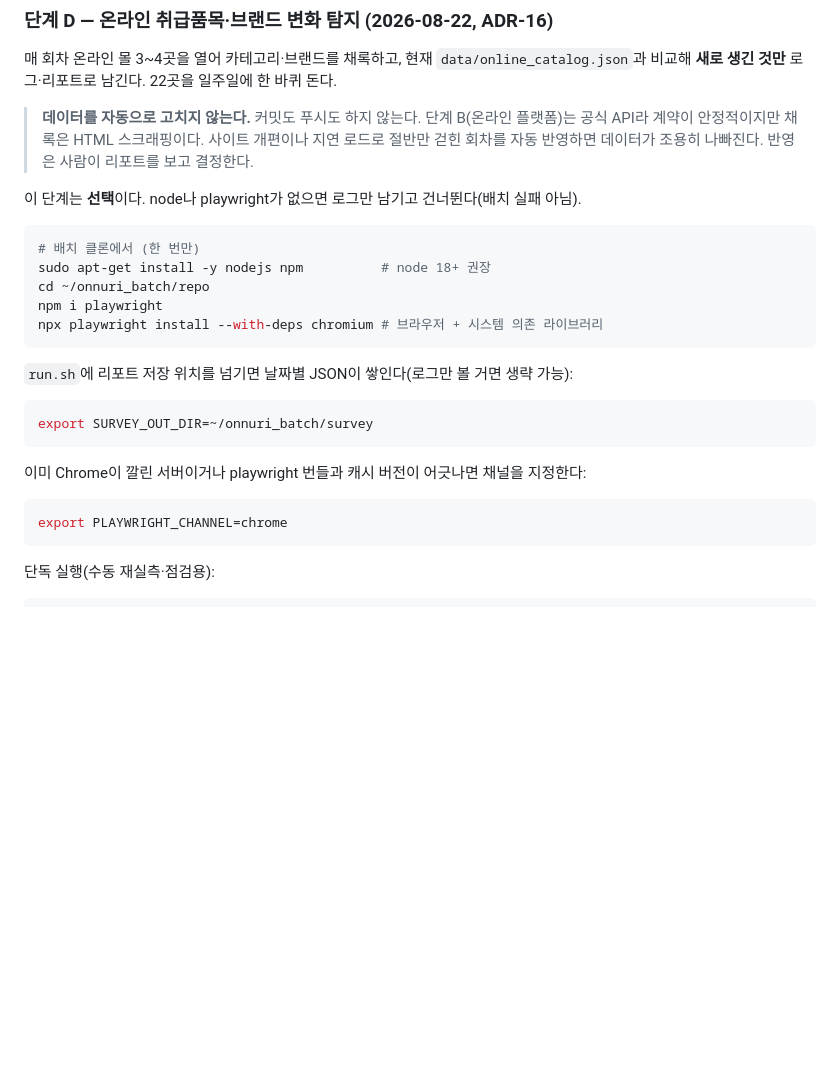
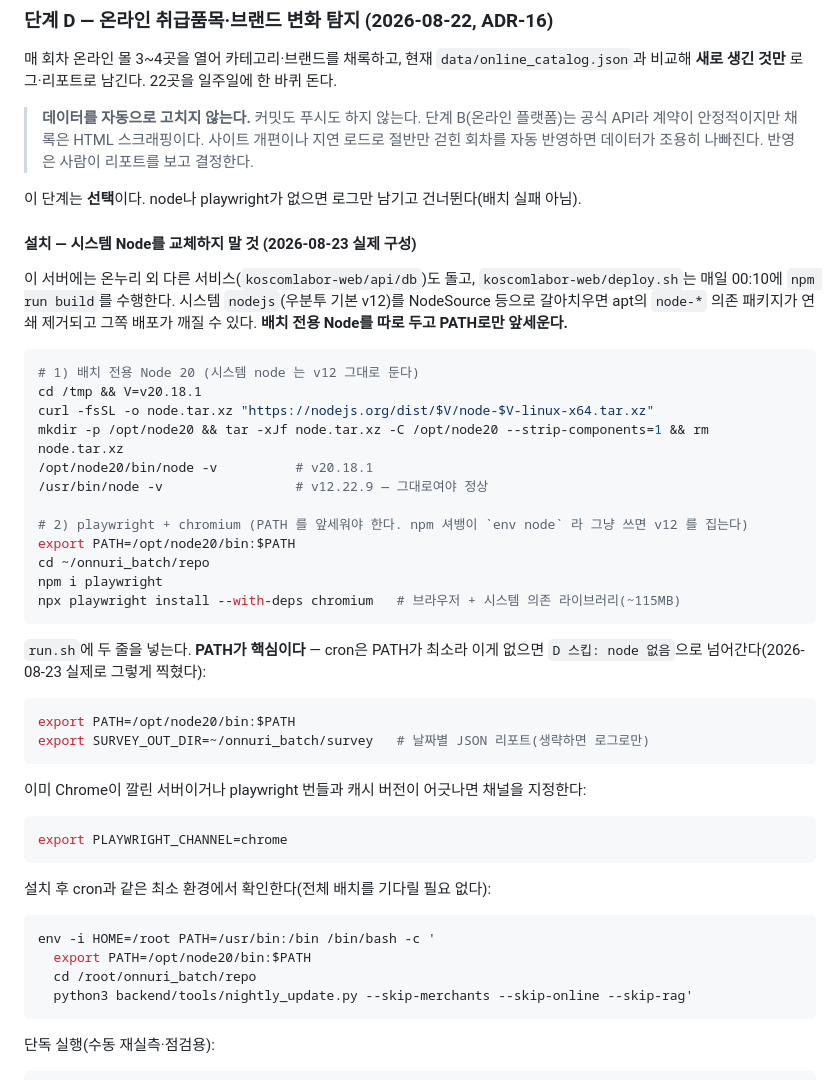
Before and after one commit to canduk910/digital_onnuri, a Markdown page: backend/DEPLOY.md, the part around the change. GitHub-like rendering; blank space fills up the shorter version.

Commit message:
서버 단계 D 가동 — 배치 전용 Node 20 + Playwright 설치·검증
"Playwright 추가했어" 확인차 서버에 접속해 보니 설치돼 있지 않았고, 더
근본적인 문제가 있었다: 시스템 node 가 v12.22.9(우분투 기본)라 playwright
요구사항(18+)에 못 미치고, 내 스크립트의 `??` 연산자도 v12 에선 문법 오류다.

시스템 Node 교체(승인받은 A안)는 하지 않았다. 조사 중 이 서버에 온누리 외
koscomlabor-web/api/db 가 공존하고 koscomlabor-web/deploy.sh 가 매일 00:10
`npm run build` 를 도는 것을 확인했기 때문이다. apt `nodejs` 를 갈아치우면
`node-*` 의존 패키지가 연쇄 제거되며 그쪽 배포가 깨질 수 있다.
→ 배치 전용 Node(/opt/node20)를 두고 PATH 로만 앞세웠다. 목적은 같고
  시스템 node(v12)와 다른 서비스는 그대로다.

함정 둘:
- npm 셔뱅이 `env node` 라 PATH 를 앞세우지 않으면 /opt/node20/bin/npm 도 v12 를 집는다.
- cron 은 PATH 가 최소라 run.sh 에 export PATH 가 없으면 단계 D 가 건너뛰어진다.
  실제로 오늘 새벽 로그에 "D 스킵: node 없음"이 찍혀 있었다(fail-open 은 정상 작동).

검증:
- 서버 실행 결과가 로컬과 완전 일치 — 지니어스몰 새 브랜드 3(본문 3,808자),
  시장을 방으로 thin(354자), 온누리 놀장 새 카테고리 appliance(5,538자)
- cron 과 같은 최소 환경(env -i)에서 배치 경유 D 판정 OK, 14.4s
- 시스템 node v12 불변, 컨테이너 6개 정상

DEPLOY.md 를 실제 구성으로 고쳤다(시스템 교체 금지 사유·PATH 필수·검증 명령).

Co-Authored-By: Claude Opus 5 (1M context) <noreply@anthropic.com>
Claude-Session: https://claude.ai/code/session_019oG3ipuAidHoV1XTTfaVaB

````diff
--- a/backend/DEPLOY.md
+++ b/backend/DEPLOY.md
@@ -179,24 +179,49 @@ chmod +x ~/onnuri_batch/run.sh
 
 이 단계는 **선택**이다. node나 playwright가 없으면 로그만 남기고 건너뛴다(배치 실패 아님).
 
+#### 설치 — 시스템 Node를 교체하지 말 것 (2026-08-23 실제 구성)
+
+이 서버에는 온누리 외 다른 서비스(`koscomlabor-web/api/db`)도 돌고, `koscomlabor-web/deploy.sh`는
+매일 00:10에 `npm run build`를 수행한다. 시스템 `nodejs`(우분투 기본 v12)를 NodeSource 등으로
+갈아치우면 apt의 `node-*` 의존 패키지가 연쇄 제거되고 그쪽 배포가 깨질 수 있다.
+**배치 전용 Node를 따로 두고 PATH로만 앞세운다.**
+
 ```bash
-# 배치 클론에서 (한 번만)
-sudo apt-get install -y nodejs npm          # node 18+ 권장
+# 1) 배치 전용 Node 20 (시스템 node 는 v12 그대로 둔다)
+cd /tmp && V=v20.18.1
+curl -fsSL -o node.tar.xz "https://nodejs.org/dist/$V/node-$V-linux-x64.tar.xz"
+mkdir -p /opt/node20 && tar -xJf node.tar.xz -C /opt/node20 --strip-components=1 && rm node.tar.xz
+/opt/node20/bin/node -v          # v20.18.1
+/usr/bin/node -v                 # v12.22.9 — 그대로여야 정상
+
+# 2) playwright + chromium (PATH 를 앞세워야 한다. npm 셔뱅이 `env node` 라 그냥 쓰면 v12 를 집는다)
+export PATH=/opt/node20/bin:$PATH
 cd ~/onnuri_batch/repo
 npm i playwright
-npx playwright install --with-deps chromium # 브라우저 + 시스템 의존 라이브러리
+npx playwright install --with-deps chromium   # 브라우저 + 시스템 의존 라이브러리(~115MB)
 ```
 
-`run.sh`에 리포트 저장 위치를 넘기면 날짜별 JSON이 쌓인다(로그만 볼 거면 생략 가능):
+`run.sh`에 두 줄을 넣는다. **PATH가 핵심이다** — cron은 PATH가 최소라 이게 없으면
+`D 스킵: node 없음`으로 넘어간다(2026-08-23 실제로 그렇게 찍혔다):
 
 ```bash
-export SURVEY_OUT_DIR=~/onnuri_batch/survey
+export PATH=/opt/node20/bin:$PATH
+export SURVEY_OUT_DIR=~/onnuri_batch/survey   # 날짜별 JSON 리포트(생략하면 로그로만)
 ```
 
 이미 Chrome이 깔린 서버이거나 playwright 번들과 캐시 버전이 어긋나면 채널을 지정한다:
 
 ```bash
 export PLAYWRIGHT_CHANNEL=chrome
+```
+
+설치 후 cron과 같은 최소 환경에서 확인한다(전체 배치를 기다릴 필요 없다):
+
+```bash
+env -i HOME=/root PATH=/usr/bin:/bin /bin/bash -c '
+  export PATH=/opt/node20/bin:$PATH
+  cd /root/onnuri_batch/repo
+  python3 backend/tools/nightly_update.py --skip-merchants --skip-online --skip-rag'
 ```
 
 단독 실행(수동 재실측·점검용):
````
Also changed, not shown: CLAUDE.md (+1 -0 lines).
